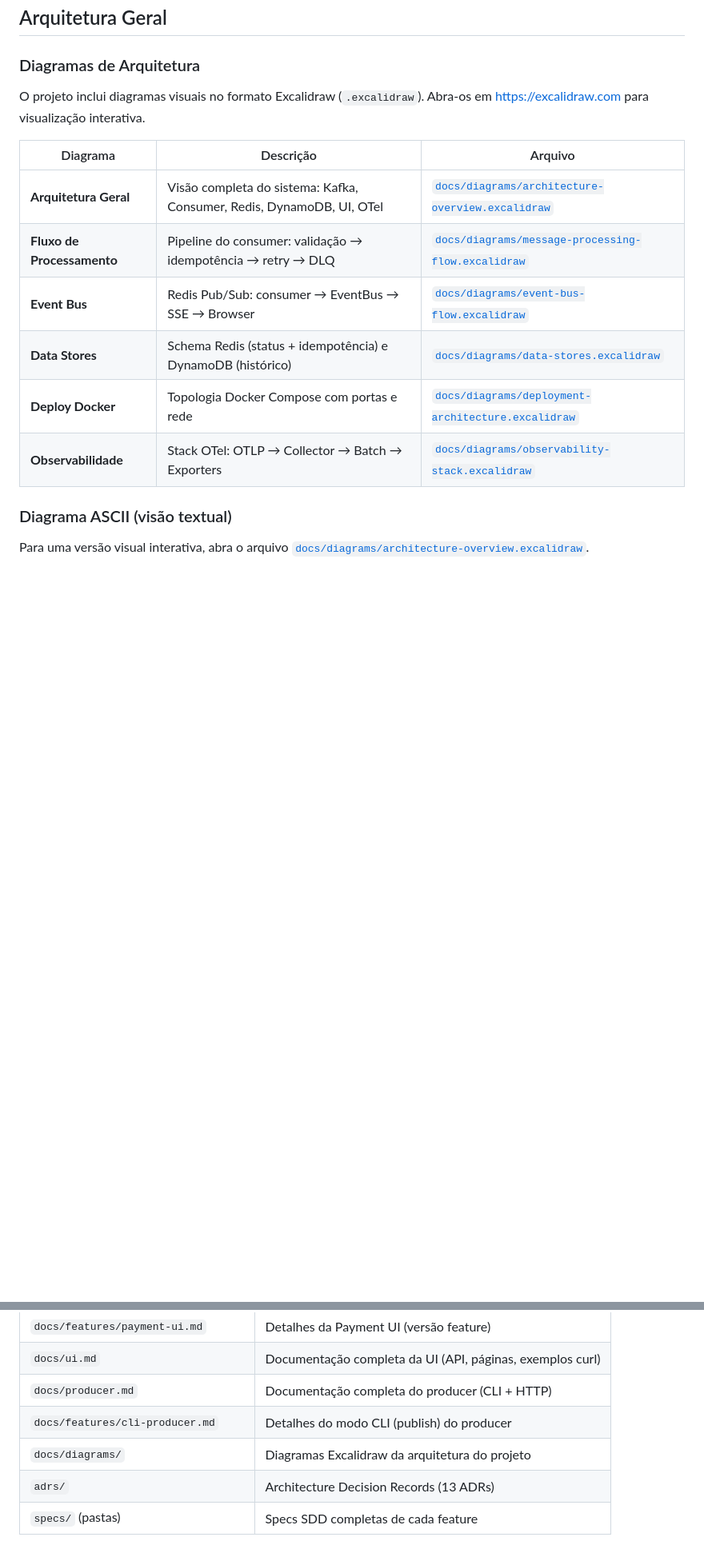
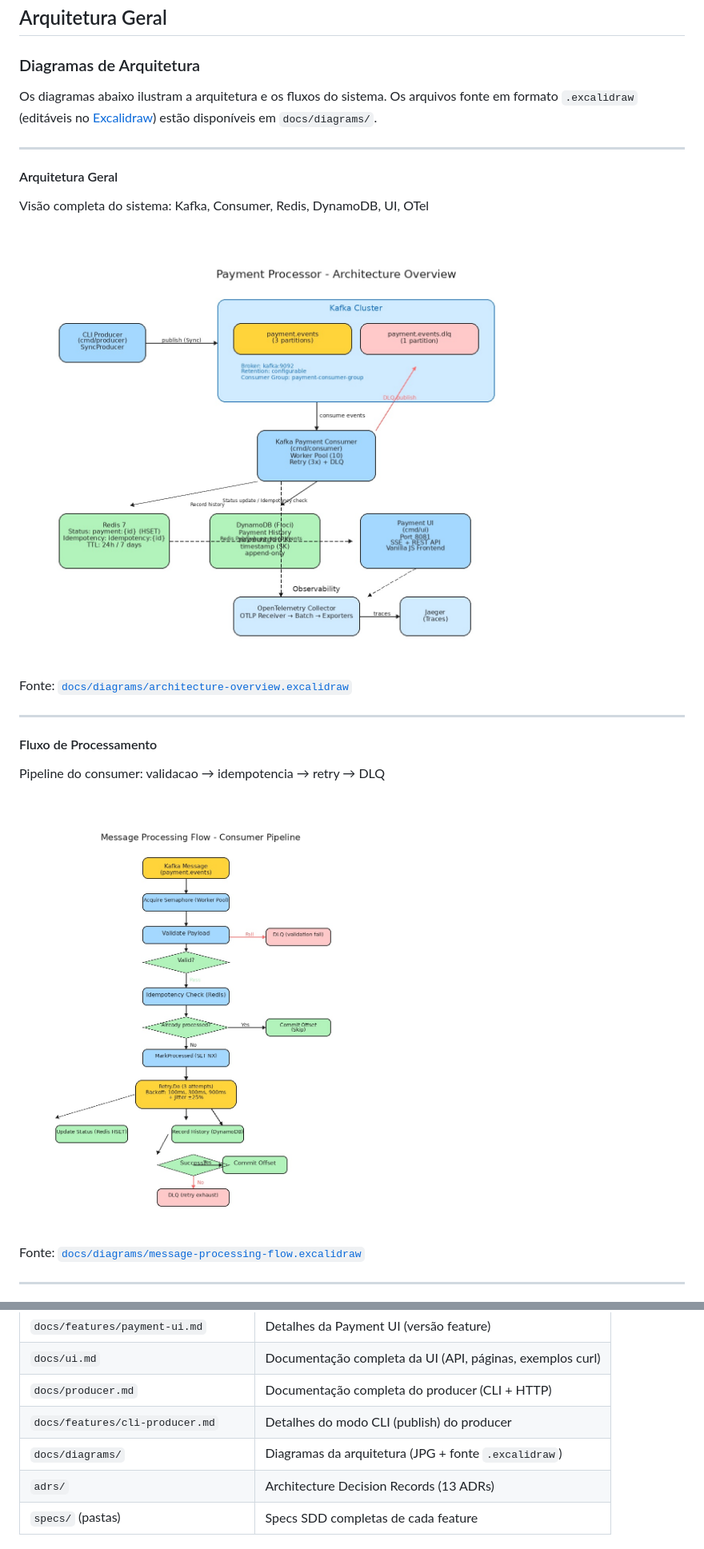
Before and after one commit to Daniel-Dos/gopayground, a Markdown page: README.md, 2 parts joined by grey strips. Shown at 80% size. GitHub-like rendering; blank space fills up the shorter version.

Commit message:
docs: corrige roteamento de ADR no AGENTS.md e atualiza README com diagramas

```diff
--- a/README.md
+++ b/README.md
@@ -35,17 +35,27 @@ O projeto possui 3 features implementadas com base em specs SDD (Spec Driven Dev
 
 ### Diagramas de Arquitetura
 
-O projeto inclui diagramas visuais no formato Excalidraw (`.excalidraw`). Abra-os em [https://excalidraw.com](https://excalidraw.com) para visualização interativa.
+Os diagramas abaixo ilustram a arquitetura e os fluxos do sistema.
+Os arquivos fonte em formato `.excalidraw` (editáveis no
+[Excalidraw](https://excalidraw.com)) estão disponíveis em `docs/diagrams/`.
 
-| Diagrama | Descrição | Arquivo |
-|----------|-----------|---------|
-| **Arquitetura Geral** | Visão completa do sistema: Kafka, Consumer, Redis, DynamoDB, UI, OTel | [`docs/diagrams/architecture-overview.excalidraw`](docs/diagrams/architecture-overview.excalidraw) |
-| **Fluxo de Processamento** | Pipeline do consumer: validação → idempotência → retry → DLQ | [`docs/diagrams/message-processing-flow.excalidraw`](docs/diagrams/message-processing-flow.excalidraw) |
-| **Event Bus** | Redis Pub/Sub: consumer → EventBus → SSE → Browser | [`docs/diagrams/event-bus-flow.excalidraw`](docs/diagrams/event-bus-flow.excalidraw) |
-| **Data Stores** | Schema Redis (status + idempotência) e DynamoDB (histórico) | [`docs/diagrams/data-stores.excalidraw`](docs/diagrams/data-stores.excalidraw) |
-| **Deploy Docker** | Topologia Docker Compose com portas e rede | [`docs/diagrams/deployment-architecture.excalidraw`](docs/diagrams/deployment-architecture.excalidraw) |
-| **Observabilidade** | Stack OTel: OTLP → Collector → Batch → Exporters | [`docs/diagrams/observability-stack.excalidraw`](docs/diagrams/observability-stack.excalidraw) |
+---
 
-### Diagrama ASCII (visão textual)
+#### Arquitetura Geral
+Visão completa do sistema: Kafka, Consumer, Redis, DynamoDB, UI, OTel
 
-Para uma versão visual interativa, abra o arquivo [`docs/diagrams/architecture-overview.excalidraw`](docs/diagrams/architecture-overview.excalidraw).
+<img src="docs/diagrams/architecture-overview.jpg" alt="Arquitetura Geral" width="700">
+
+Fonte: [`docs/diagrams/architecture-overview.excalidraw`](docs/diagrams/architecture-overview.excalidraw)
+
+---
+
+#### Fluxo de Processamento
+Pipeline do consumer: validacao → idempotencia → retry → DLQ
+
+<img src="docs/diagrams/message-processing-flow.jpg" alt="Fluxo de Processamento" width="700">
+
+Fonte: [`docs/diagrams/message-processing-flow.excalidraw`](docs/diagrams/message-processing-flow.excalidraw)
+
+---
+
@@ -339,7 +384,7 @@ Configure via variáveis de ambiente (veja `docs/observability.md`).
 | `docs/ui.md`                        | Documentação completa da UI (API, páginas, exemplos curl) |
 | `docs/producer.md`                  | Documentação completa do producer (CLI + HTTP) |
 | `docs/features/cli-producer.md`     | Detalhes do modo CLI (publish) do producer |
-| `docs/diagrams/`             | Diagramas Excalidraw da arquitetura do projeto   |
+| `docs/diagrams/`             | Diagramas da arquitetura (JPG + fonte `.excalidraw`) |
 | `adrs/`                      | Architecture Decision Records (13 ADRs)          |
 | `specs/` (pastas)            | Specs SDD completas de cada feature              |
 
```
Also changed, not shown: other parts of README.md (+35 -0 lines), AGENTS.md (+2 -2 lines).
